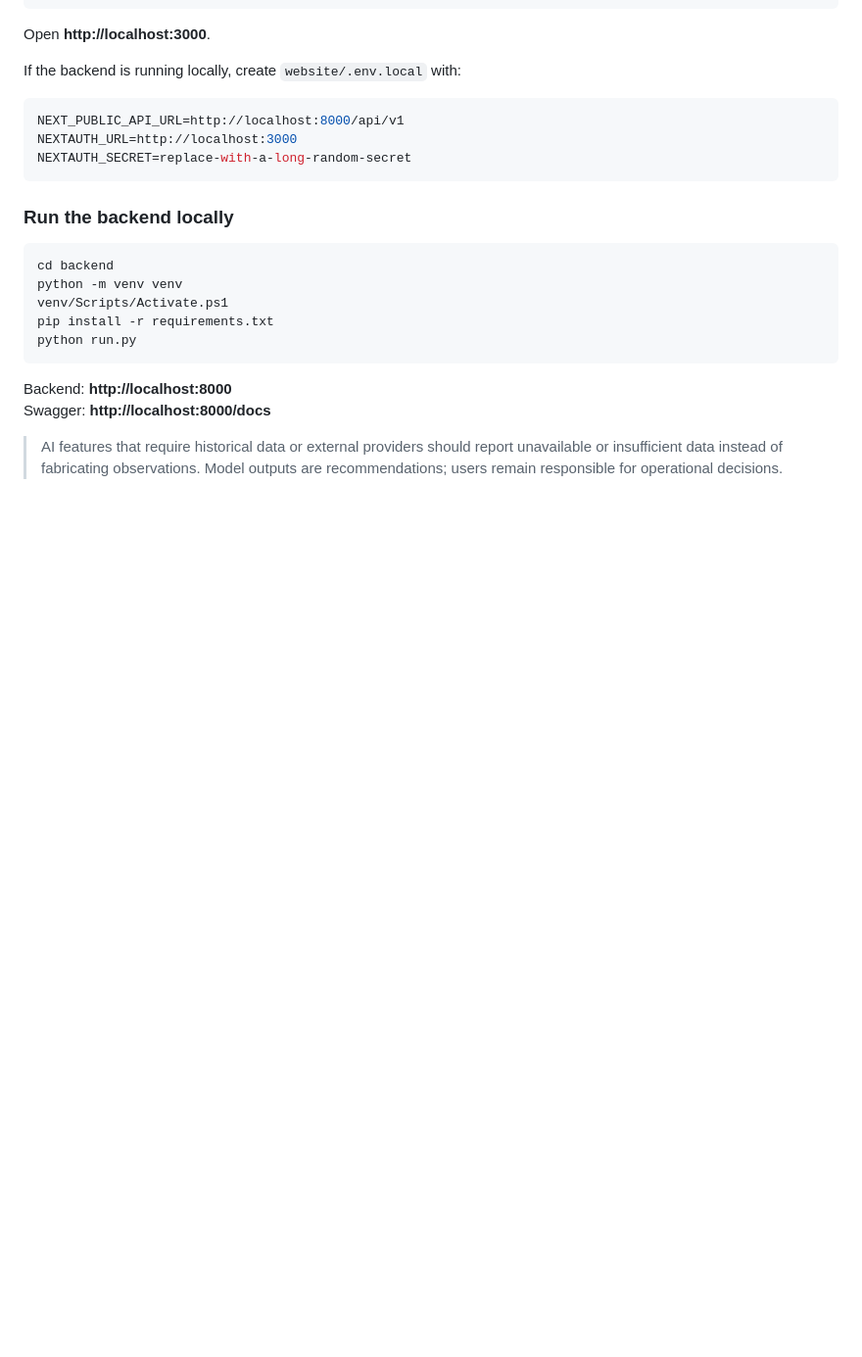
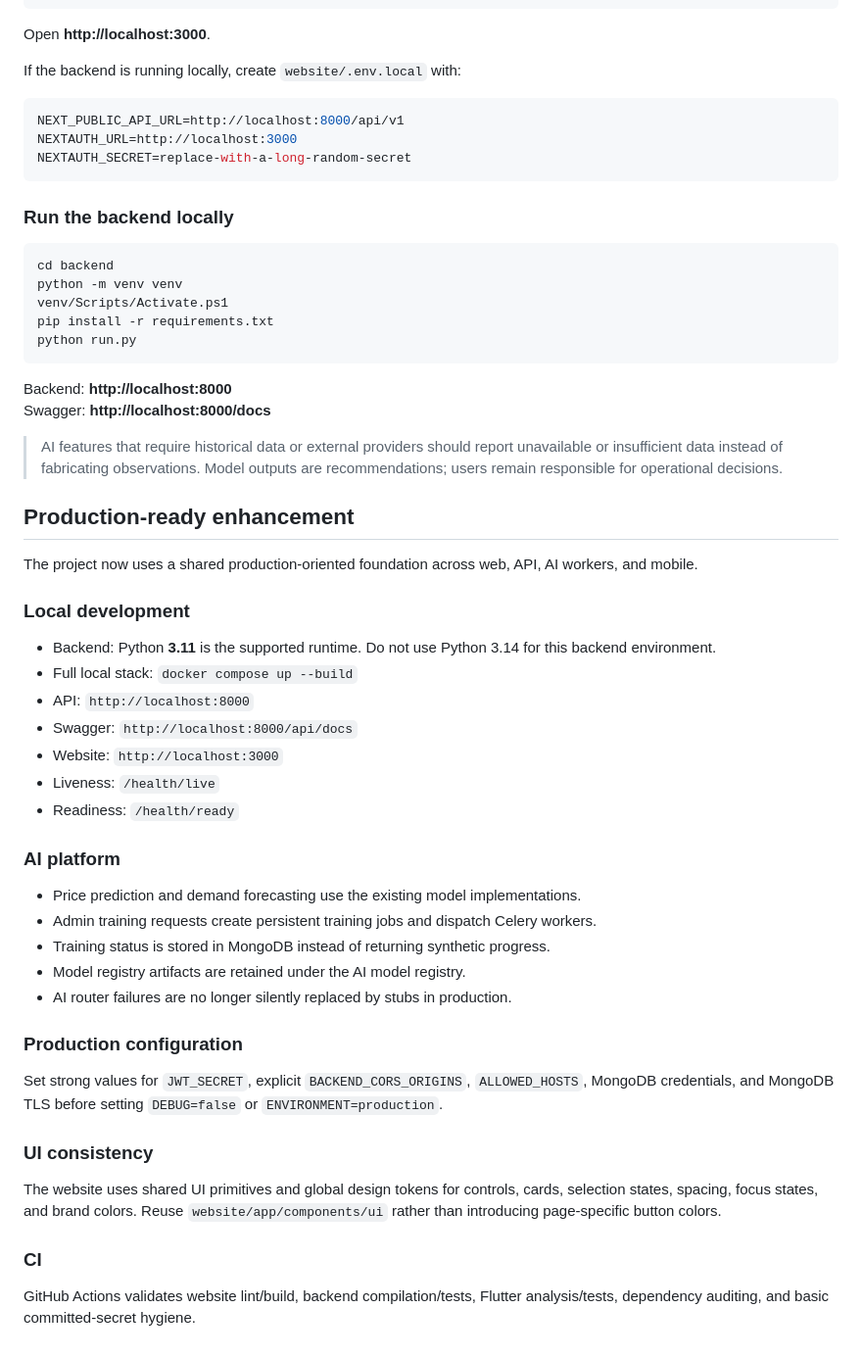
Before and after one commit to sharkroshan-dot/agriweb, a Markdown page: README.md, the part around the change. Shown at 98% size. Rendered like a GitHub page; blank space fills up the shorter version.

Commit message:
docs: document complete development and production workflow

```diff
--- a/README.md
+++ b/README.md
@@ -458,3 +458,33 @@ Backend: **http://localhost:8000**
 Swagger: **http://localhost:8000/docs**
 
 > AI features that require historical data or external providers should report unavailable or insufficient data instead of fabricating observations. Model outputs are recommendations; users remain responsible for operational decisions.
+
+
+## Production-ready enhancement
+
+The project now uses a shared production-oriented foundation across web, API, AI workers, and mobile.
+
+### Local development
+- Backend: Python **3.11** is the supported runtime. Do not use Python 3.14 for this backend environment.
+- Full local stack: `docker compose up --build`
+- API: `http://localhost:8000`
+- Swagger: `http://localhost:8000/api/docs`
+- Website: `http://localhost:3000`
+- Liveness: `/health/live`
+- Readiness: `/health/ready`
+
+### AI platform
+- Price prediction and demand forecasting use the existing model implementations.
+- Admin training requests create persistent training jobs and dispatch Celery workers.
+- Training status is stored in MongoDB instead of returning synthetic progress.
+- Model registry artifacts are retained under the AI model registry.
+- AI router failures are no longer silently replaced by stubs in production.
+
+### Production configuration
+Set strong values for `JWT_SECRET`, explicit `BACKEND_CORS_ORIGINS`, `ALLOWED_HOSTS`, MongoDB credentials, and MongoDB TLS before setting `DEBUG=false` or `ENVIRONMENT=production`.
+
+### UI consistency
+The website uses shared UI primitives and global design tokens for controls, cards, selection states, spacing, focus states, and brand colors. Reuse `website/app/components/ui` rather than introducing page-specific button colors.
+
+### CI
+GitHub Actions validates website lint/build, backend compilation/tests, Flutter analysis/tests, dependency auditing, and basic committed-secret hygiene.
```
